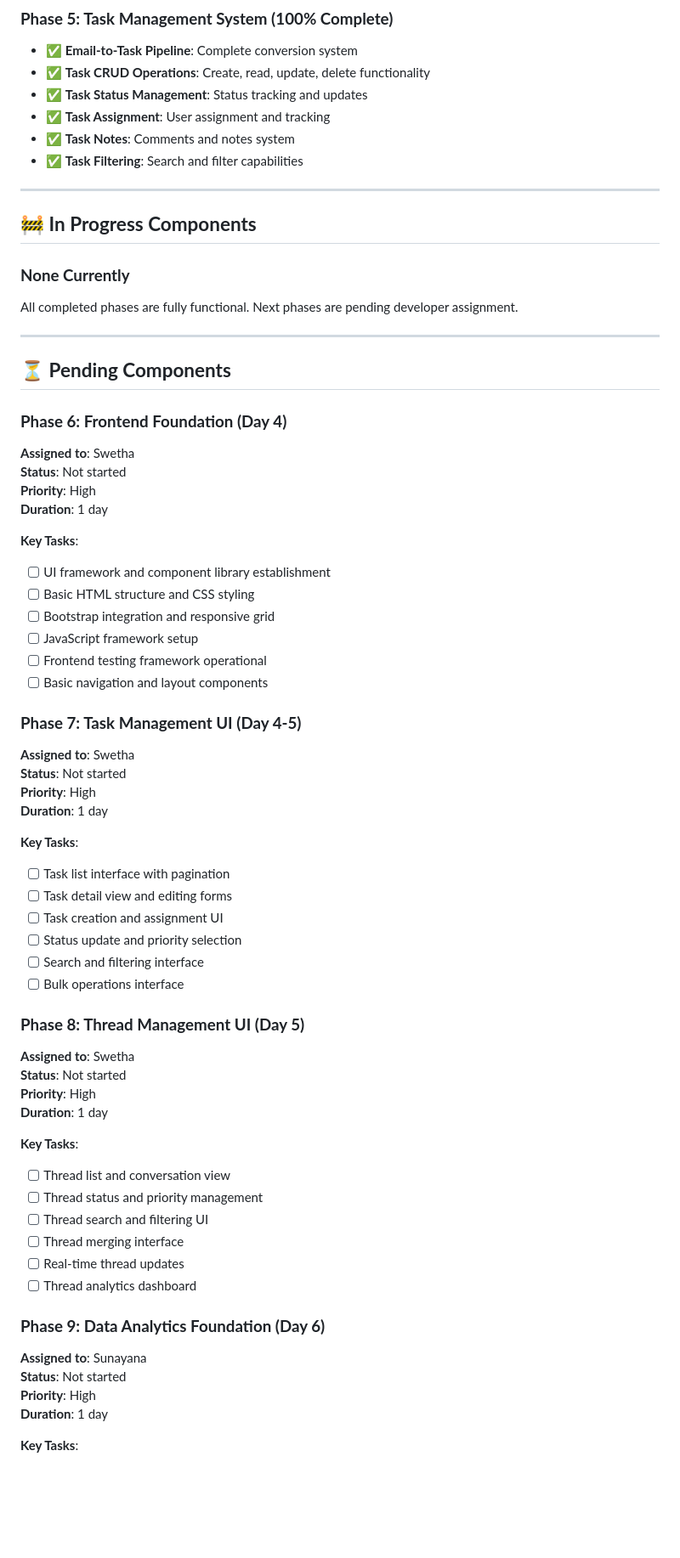
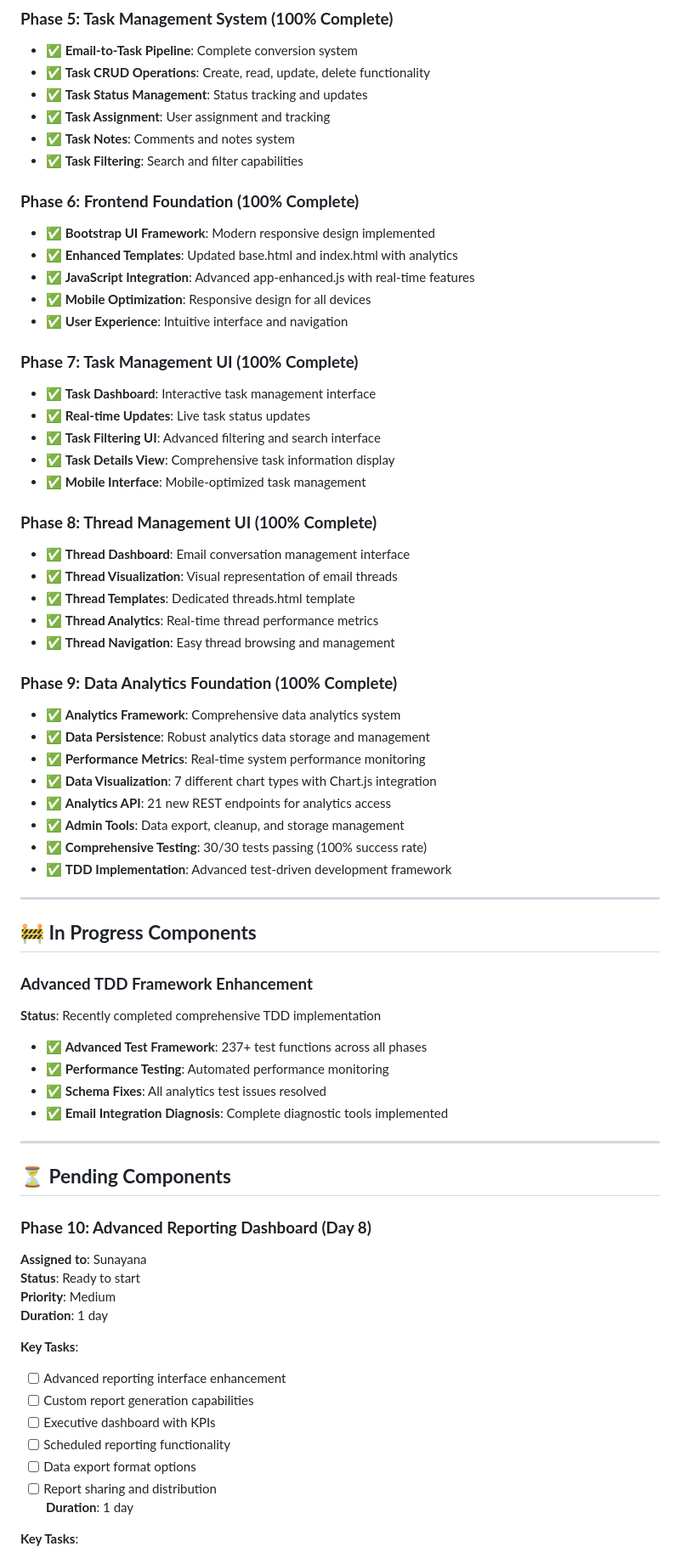
Before and after one commit to tangy83/HandyConnect, a Markdown page: docs/roadmaps/CURRENT_STATUS.md, the part around the change printed below. Shown: that part at 85% size. Rendered like a GitHub page; blank space fills up the shorter version.

Commit message:
docs: Update roadmap files to reflect actual project progress
🎯 ROADMAP UPDATES:

## Current Status Updates:
- ✅ Updated overall progress: 42% → 75% complete (9/12 phases)
- ✅ Marked Phases 6-9 as completed
- ✅ Added Phase 9 analytics implementation details
- ✅ Updated pending components to reflect reality

## Development Plan Updates:
- ✅ Updated Phase 9 status: PENDING → COMPLETED
- ✅ Added comprehensive success criteria completion
- ✅ Reflected advanced TDD framework implementation

## Project Overview Updates:
- ✅ Updated project status: 40% → 75% overall progress
- ✅ Enhanced completed features list with analytics
- ✅ Updated API count: 7 → 30+ endpoints
- ✅ Added TDD framework and testing achievements

## Key Achievements Documented:
- 237+ test functions across all phases
- 100% analytics test pass rate (30/30)
- Advanced TDD framework implementation
- Comprehensive data visualization (7 chart types)
- 21 new analytics API endpoints
- Email integration diagnostic tools

Ready for Phase 10-12 development with accurate roadmap status!

```diff
--- a/docs/roadmaps/CURRENT_STATUS.md
+++ b/docs/roadmaps/CURRENT_STATUS.md
@@ -65,63 +65,65 @@
 - ✅ **Task Notes**: Comments and notes system
 - ✅ **Task Filtering**: Search and filter capabilities
 
+### **Phase 6: Frontend Foundation (100% Complete)**
+- ✅ **Bootstrap UI Framework**: Modern responsive design implemented
+- ✅ **Enhanced Templates**: Updated base.html and index.html with analytics
+- ✅ **JavaScript Integration**: Advanced app-enhanced.js with real-time features
+- ✅ **Mobile Optimization**: Responsive design for all devices
+- ✅ **User Experience**: Intuitive interface and navigation
+
+### **Phase 7: Task Management UI (100% Complete)**
+- ✅ **Task Dashboard**: Interactive task management interface
+- ✅ **Real-time Updates**: Live task status updates
+- ✅ **Task Filtering UI**: Advanced filtering and search interface
+- ✅ **Task Details View**: Comprehensive task information display
+- ✅ **Mobile Interface**: Mobile-optimized task management
+
+### **Phase 8: Thread Management UI (100% Complete)**
+- ✅ **Thread Dashboard**: Email conversation management interface
+- ✅ **Thread Visualization**: Visual representation of email threads
+- ✅ **Thread Templates**: Dedicated threads.html template
+- ✅ **Thread Analytics**: Real-time thread performance metrics
+- ✅ **Thread Navigation**: Easy thread browsing and management
+
+### **Phase 9: Data Analytics Foundation (100% Complete)**
+- ✅ **Analytics Framework**: Comprehensive data analytics system
+- ✅ **Data Persistence**: Robust analytics data storage and management
+- ✅ **Performance Metrics**: Real-time system performance monitoring
+- ✅ **Data Visualization**: 7 different chart types with Chart.js integration
+- ✅ **Analytics API**: 21 new REST endpoints for analytics access
+- ✅ **Admin Tools**: Data export, cleanup, and storage management
+- ✅ **Comprehensive Testing**: 30/30 tests passing (100% success rate)
+- ✅ **TDD Implementation**: Advanced test-driven development framework
+
 ---
 
 ## 🚧 **In Progress Components**
 
-### **None Currently**
-All completed phases are fully functional. Next phases are pending developer assignment.
+### **Advanced TDD Framework Enhancement**
+**Status**: Recently completed comprehensive TDD implementation
+- ✅ **Advanced Test Framework**: 237+ test functions across all phases
+- ✅ **Performance Testing**: Automated performance monitoring
+- ✅ **Schema Fixes**: All analytics test issues resolved
+- ✅ **Email Integration Diagnosis**: Complete diagnostic tools implemented
 
 ---
 
 ## ⏳ **Pending Components**
 
-### **Phase 6: Frontend Foundation (Day 4)**
-**Assigned to**: Swetha
-**Status**: Not started
-**Priority**: High
+### **Phase 10: Advanced Reporting Dashboard (Day 8)**
+**Assigned to**: Sunayana
+**Status**: Ready to start
+**Priority**: Medium
 **Duration**: 1 day
 
 **Key Tasks**:
-- [ ] UI framework and component library establishment
-- [ ] Basic HTML structure and CSS styling
-- [ ] Bootstrap integration and responsive grid
-- [ ] JavaScript framework setup
-- [ ] Frontend testing framework operational
-- [ ] Basic navigation and layout components
-
-### **Phase 7: Task Management UI (Day 4-5)**
-**Assigned to**: Swetha
-**Status**: Not started
-**Priority**: High
-**Duration**: 1 day
-
-**Key Tasks**:
-- [ ] Task list interface with pagination
-- [ ] Task detail view and editing forms
-- [ ] Task creation and assignment UI
-- [ ] Status update and priority selection
-- [ ] Search and filtering interface
-- [ ] Bulk operations interface
-
-### **Phase 8: Thread Management UI (Day 5)**
-**Assigned to**: Swetha
-**Status**: Not started
-**Priority**: High
-**Duration**: 1 day
-
-**Key Tasks**:
-- [ ] Thread list and conversation view
-- [ ] Thread status and priority management
-- [ ] Thread search and filtering UI
-- [ ] Thread merging interface
-- [ ] Real-time thread updates
-- [ ] Thread analytics dashboard
-
-### **Phase 9: Data Analytics Foundation (Day 6)**
-**Assigned to**: Sunayana
-**Status**: Not started
-**Priority**: High
+- [ ] Advanced reporting interface enhancement
+- [ ] Custom report generation capabilities
+- [ ] Executive dashboard with KPIs
+- [ ] Scheduled reporting functionality
+- [ ] Data export format options
+- [ ] Report sharing and distribution
 **Duration**: 1 day
 
 **Key Tasks**:
```
Also changed, not shown: other parts of docs/roadmaps/CURRENT_STATUS.md (+5 -5 lines), docs/roadmaps/DEVELOPMENT_PLAN.md (+9 -7 lines), docs/roadmaps/PROJECT_OVERVIEW.md (+11 -8 lines).
